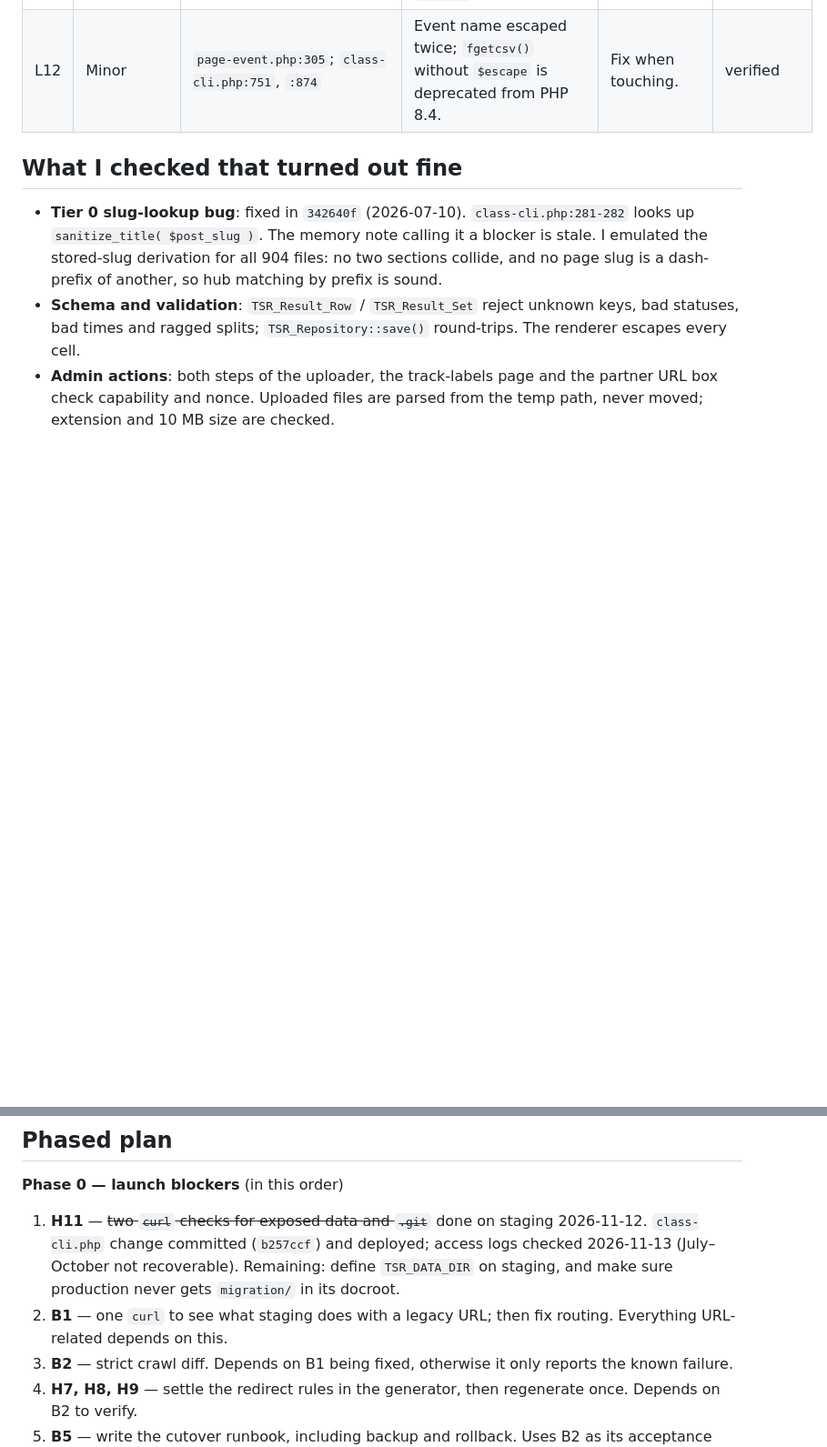
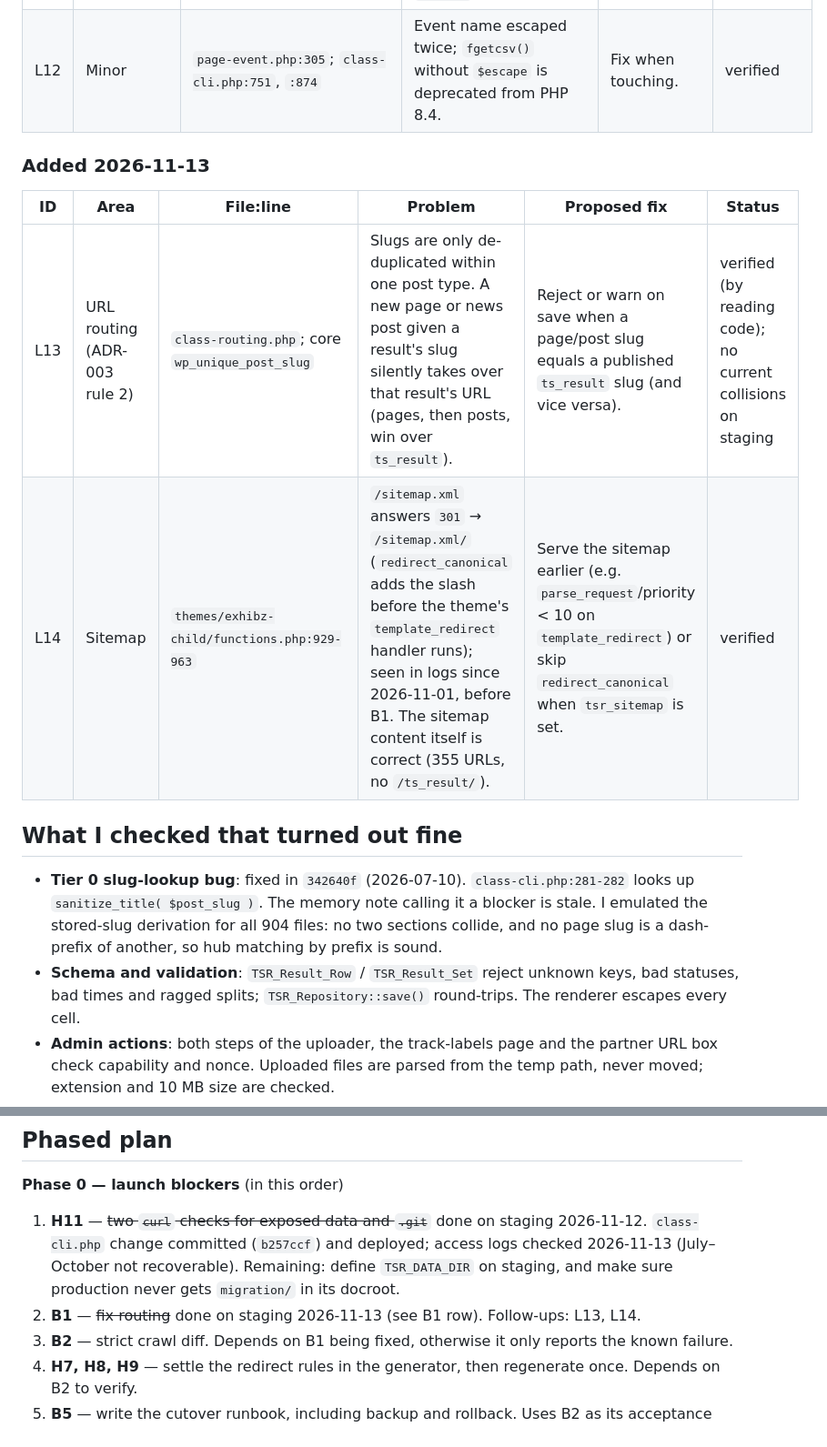
Before and after one commit to clubtriteam-commits/trailseries-theme, a Markdown page: docs/AUDIT-2026-11.md, 2 parts joined by grey strips. Shown at 91% size. GitHub-like rendering; blank space fills up the shorter version.

Commit message:
docs: audit B1 fixed and verified on staging; add L13, L14
Co-Authored-By: Claude Opus 5.5 <noreply@anthropic.com>

```diff
--- a/docs/AUDIT-2026-11.md
+++ b/docs/AUDIT-2026-11.md
@@ -116,6 +116,13 @@ Scanners do look for `.git` routinely; `/migration/data/canonical/_manifest.csv`
 | L11 | Repo hygiene | `git status` | `migration/__pycache__/` and three working CSVs are untracked and not ignored; `migration/data/` holds a second copy of the WXR and a file named `ssh.txt` (not opened). | Add ignores; move anything credential-like out of the project tree. | verified |
 | L12 | Minor | `page-event.php:305`; `class-cli.php:751`, `:874` | Event name escaped twice; `fgetcsv()` without `$escape` is deprecated from PHP 8.4. | Fix when touching. | verified |
 
+### Added 2026-11-13
+
+| ID | Area | File:line | Problem | Proposed fix | Status |
+|---|---|---|---|---|---|
+| L13 | URL routing (ADR-003 rule 2) | `class-routing.php`; core `wp_unique_post_slug` | Slugs are only de-duplicated within one post type. A new page or news post given a result's slug silently takes over that result's URL (pages, then posts, win over `ts_result`). | Reject or warn on save when a page/post slug equals a published `ts_result` slug (and vice versa). | verified (by reading code); no current collisions on staging |
+| L14 | Sitemap | `themes/exhibz-child/functions.php:929-963` | `/sitemap.xml` answers `301` → `/sitemap.xml/` (`redirect_canonical` adds the slash before the theme's `template_redirect` handler runs); seen in logs since 2026-11-01, before B1. The sitemap content itself is correct (355 URLs, no `/ts_result/`). | Serve the sitemap earlier (e.g. `parse_request`/priority < 10 on `template_redirect`) or skip `redirect_canonical` when `tsr_sitemap` is set. | verified |
+
 ## What I checked that turned out fine
 
 - **Tier 0 slug-lookup bug**: fixed in `342640f` (2026-07-10). `class-cli.php:281-282` looks up `sanitize_title( $post_slug )`. The memory note calling it a blocker is stale. I emulated the stored-slug derivation for all 904 files: no two sections collide, and no page slug is a dash-prefix of another, so hub matching by prefix is sound.
@@ -161,7 +168,7 @@ Scanners do look for `.git` routinely; `/migration/data/canonical/_manifest.csv`
 **Phase 0 — launch blockers** (in this order)
 
 1. **H11** — ~~two `curl` checks for exposed data and `.git`~~ done on staging 2026-11-12. `class-cli.php` change committed (`b257ccf`) and deployed; access logs checked 2026-11-13 (July–October not recoverable). Remaining: define `TSR_DATA_DIR` on staging, and make sure production never gets `migration/` in its docroot.
-2. **B1** — one `curl` to see what staging does with a legacy URL; then fix routing. Everything URL-related depends on this.
+2. **B1** — ~~fix routing~~ done on staging 2026-11-13 (see B1 row). Follow-ups: L13, L14.
 3. **B2** — strict crawl diff. Depends on B1 being fixed, otherwise it only reports the known failure.
 4. **H7, H8, H9** — settle the redirect rules in the generator, then regenerate once. Depends on B2 to verify.
 5. **B5** — write the cutover runbook, including backup and rollback. Uses B2 as its acceptance test.
```
Also changed, not shown: other parts of docs/AUDIT-2026-11.md (+1 -1 lines).
